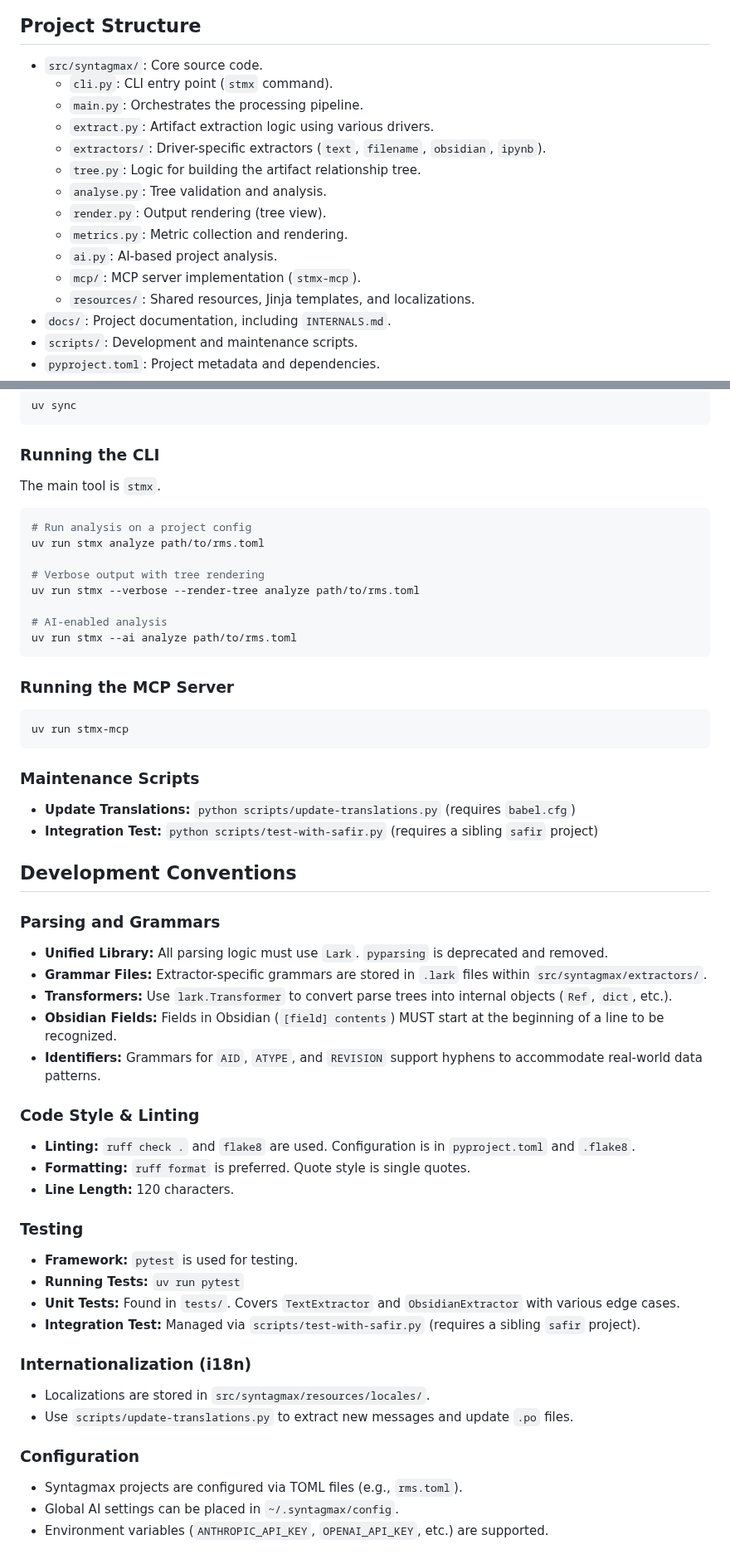
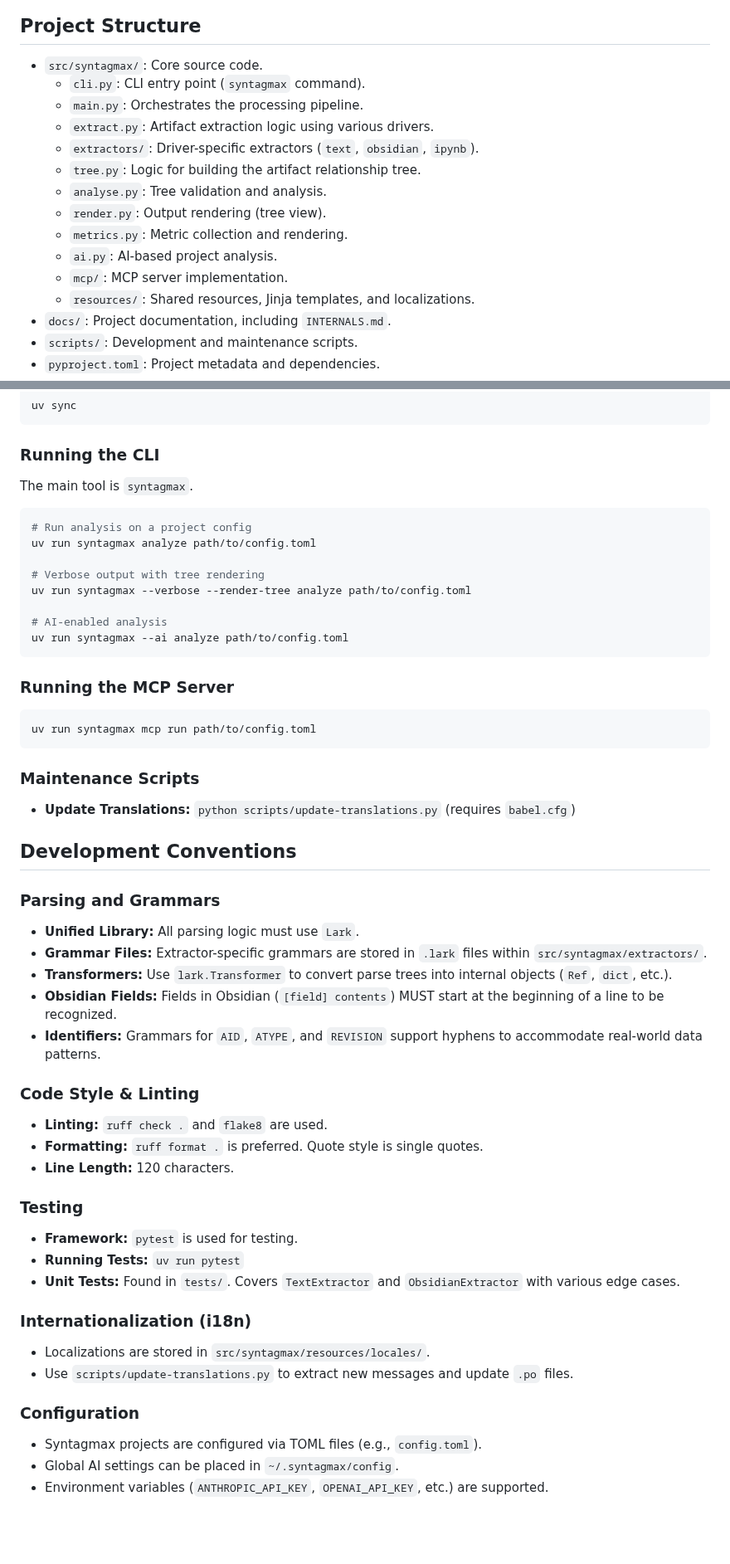
Before and after one commit to flyvercity/syntagmax, a Markdown page: AGENTS.md, 2 parts joined by grey strips. Shown at 83% size. Rendered like a GitHub page; blank space fills up the shorter version.

Commit message:
docs: update AGENTS.md and add GEMINI.md with syntagmax rebranding

````diff
--- a/AGENTS.md
+++ b/AGENTS.md
@@ -23,16 +23,16 @@ Syntagmax is a lightweight, git-friendly requirement management system designed
 ## Project Structure
 
 - `src/syntagmax/`: Core source code.
-    - `cli.py`: CLI entry point (`stmx` command).
+    - `cli.py`: CLI entry point (`syntagmax` command).
     - `main.py`: Orchestrates the processing pipeline.
     - `extract.py`: Artifact extraction logic using various drivers.
-    - `extractors/`: Driver-specific extractors (`text`, `filename`, `obsidian`, `ipynb`).
+    - `extractors/`: Driver-specific extractors (`text`, `obsidian`, `ipynb`).
     - `tree.py`: Logic for building the artifact relationship tree.
     - `analyse.py`: Tree validation and analysis.
     - `render.py`: Output rendering (tree view).
     - `metrics.py`: Metric collection and rendering.
     - `ai.py`: AI-based project analysis.
-    - `mcp/`: MCP server implementation (`stmx-mcp`).
+    - `mcp/`: MCP server implementation.
     - `resources/`: Shared resources, Jinja templates, and localizations.
 - `docs/`: Project documentation, including `INTERNALS.md`.
 - `scripts/`: Development and maintenance scripts.
@@ -47,52 +47,50 @@ uv sync
 ```
 
 ### Running the CLI
-The main tool is `stmx`.
+The main tool is `syntagmax`.
 ```powershell
 # Run analysis on a project config
-uv run stmx analyze path/to/rms.toml
+uv run syntagmax analyze path/to/config.toml
 
 # Verbose output with tree rendering
-uv run stmx --verbose --render-tree analyze path/to/rms.toml
+uv run syntagmax --verbose --render-tree analyze path/to/config.toml
 
 # AI-enabled analysis
-uv run stmx --ai analyze path/to/rms.toml
+uv run syntagmax --ai analyze path/to/config.toml
 ```
 
 ### Running the MCP Server
 ```powershell
-uv run stmx-mcp
+uv run syntagmax mcp run path/to/config.toml
 ```
 
 ### Maintenance Scripts
 - **Update Translations:** `python scripts/update-translations.py` (requires `babel.cfg`)
-- **Integration Test:** `python scripts/test-with-safir.py` (requires a sibling `safir` project)
 
 ## Development Conventions
 
 ### Parsing and Grammars
-- **Unified Library:** All parsing logic must use `Lark`. `pyparsing` is deprecated and removed.
+- **Unified Library:** All parsing logic must use `Lark`.
 - **Grammar Files:** Extractor-specific grammars are stored in `.lark` files within `src/syntagmax/extractors/`.
 - **Transformers:** Use `lark.Transformer` to convert parse trees into internal objects (`Ref`, `dict`, etc.).
 - **Obsidian Fields:** Fields in Obsidian (`[field] contents`) MUST start at the beginning of a line to be recognized.
 - **Identifiers:** Grammars for `AID`, `ATYPE`, and `REVISION` support hyphens to accommodate real-world data patterns.
 
 ### Code Style & Linting
-- **Linting:** `ruff check .` and `flake8` are used. Configuration is in `pyproject.toml` and `.flake8`.
-- **Formatting:** `ruff format` is preferred. Quote style is single quotes.
+- **Linting:** `ruff check .` and `flake8` are used.
+- **Formatting:** `ruff format .` is preferred. Quote style is single quotes.
 - **Line Length:** 120 characters.
 
 ### Testing
 - **Framework:** `pytest` is used for testing.
 - **Running Tests:** `uv run pytest`
 - **Unit Tests:** Found in `tests/`. Covers `TextExtractor` and `ObsidianExtractor` with various edge cases.
-- **Integration Test:** Managed via `scripts/test-with-safir.py` (requires a sibling `safir` project).
 
 ### Internationalization (i18n)
 - Localizations are stored in `src/syntagmax/resources/locales/`.
 - Use `scripts/update-translations.py` to extract new messages and update `.po` files.
 
 ### Configuration
-- Syntagmax projects are configured via TOML files (e.g., `rms.toml`).
+- Syntagmax projects are configured via TOML files (e.g., `config.toml`).
 - Global AI settings can be placed in `~/.syntagmax/config`.
 - Environment variables (`ANTHROPIC_API_KEY`, `OPENAI_API_KEY`, etc.) are supported.
````
Also changed, not shown: GEMINI.md (added, +86 -0 lines).
